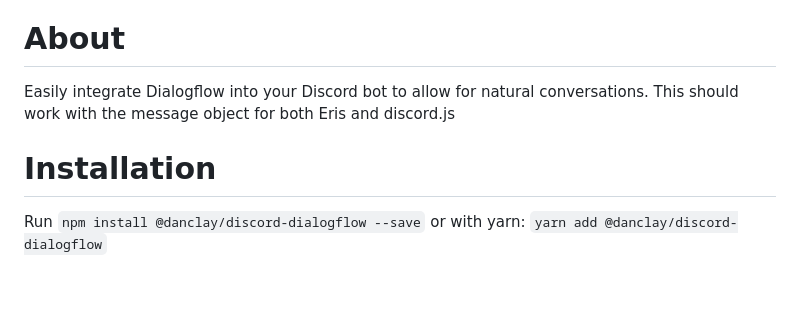
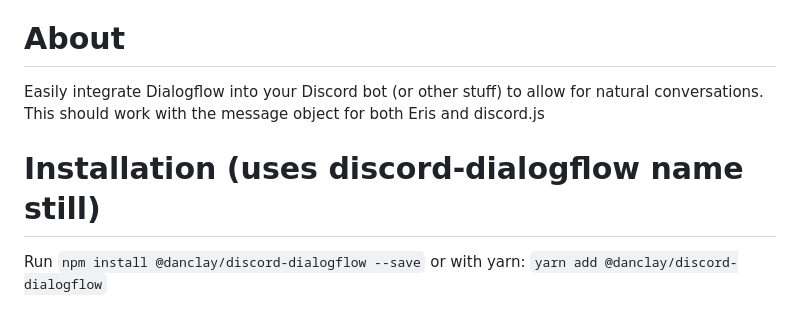
Before and after one commit to danclay/simple-dialogflow-client, a Markdown page: README.md, the part around the change printed below. GitHub-like rendering; blank space fills up the shorter version.

Commit message:
Update README.md
update to reflect new repo name

```diff
--- a/README.md
+++ b/README.md
@@ -13,9 +13,9 @@
 
 # About
 
-Easily integrate Dialogflow into your Discord bot to allow for natural conversations. This should work with the message object for both Eris and discord.js
+Easily integrate Dialogflow into your Discord bot (or other stuff) to allow for natural conversations. This should work with the message object for both Eris and discord.js
 
-# Installation
+# Installation (uses discord-dialogflow name still)
 Run `npm install @danclay/discord-dialogflow --save`
 or with yarn: `yarn add @danclay/discord-dialogflow`
 
```
Also changed, not shown: other parts of README.md (+1 -1 lines).
